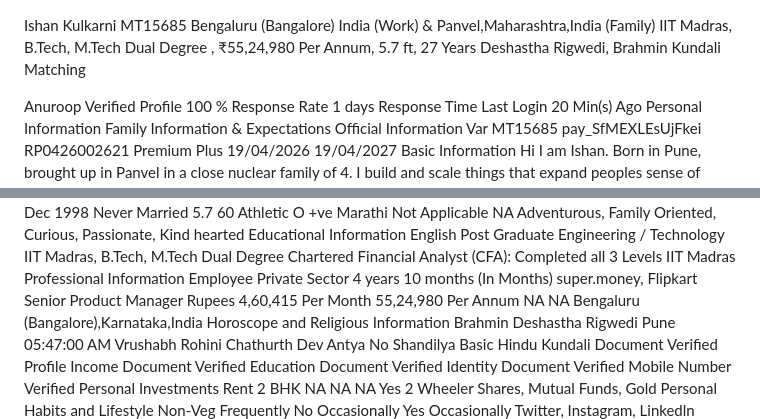
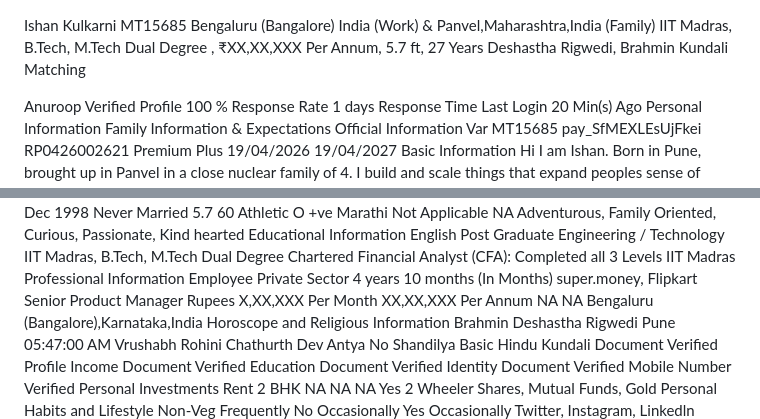
Before and after one commit to Black98Hat/anuroop-analysis, a Markdown page: raw_profile_data.md, 2 parts joined by grey strips. GitHub-like rendering.

Commit message:
hide sensitive data

```diff
--- a/raw_profile_data.md
+++ b/raw_profile_data.md
@@ -3,7 +3,7 @@ MT15685
 Bengaluru (Bangalore) India (Work) &
 Panvel,Maharashtra,India (Family)
 IIT Madras, B.Tech, M.Tech Dual Degree ,
-₹55,24,980 Per Annum,
+₹XX,XX,XXX Per Annum,
 5.7 ft, 27 Years
 Deshastha Rigwedi, Brahmin
 Kundali Matching
@@ -50,8 +50,8 @@ Private Sector
 super.money, Flipkart
 Senior Product Manager
 Rupees
-4,60,415 Per Month
-55,24,980 Per Annum
+X,XX,XXX Per Month
+XX,XX,XXX Per Annum
 NA
 NA
 Bengaluru (Bangalore),Karnataka,India
```
